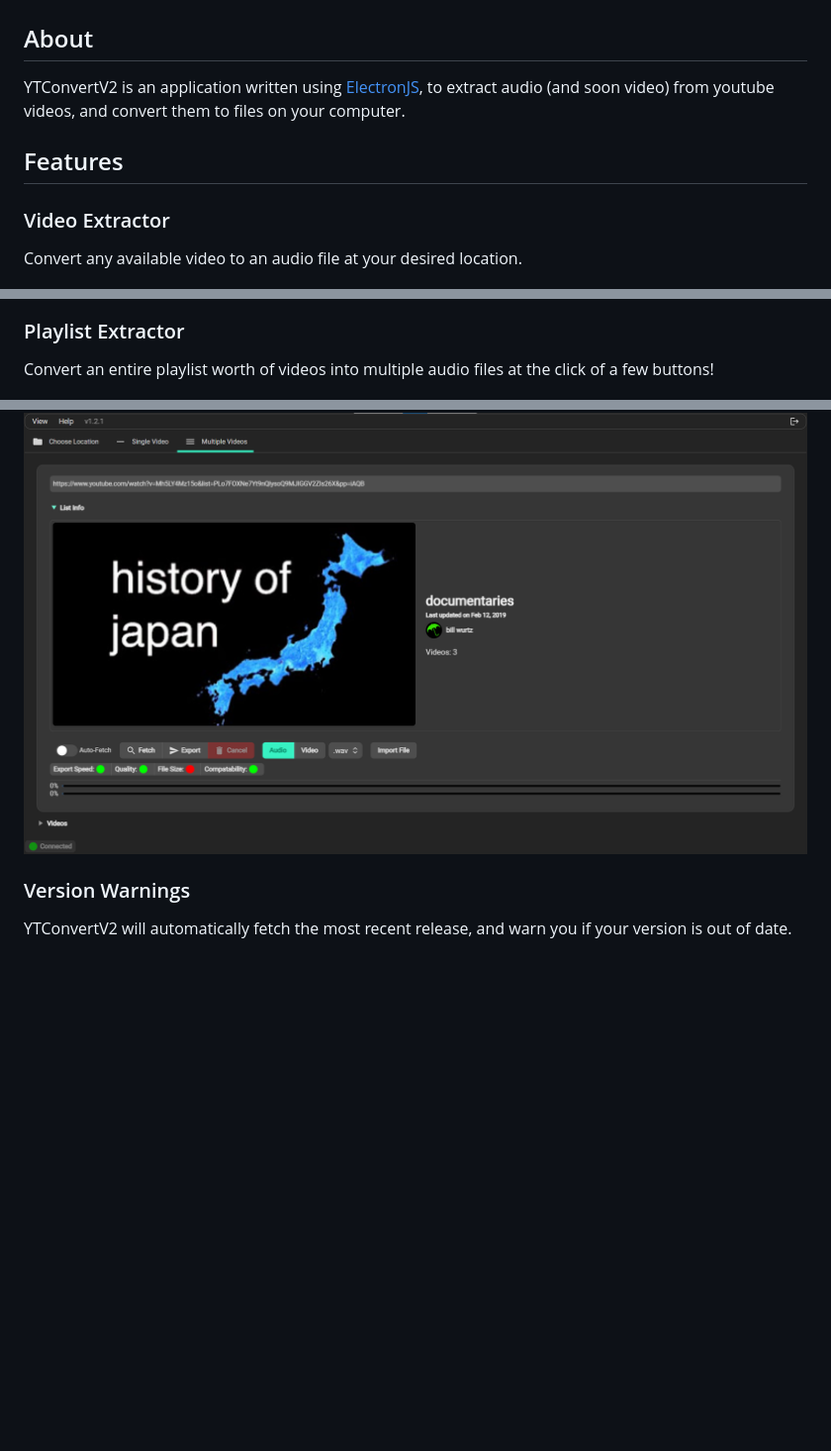
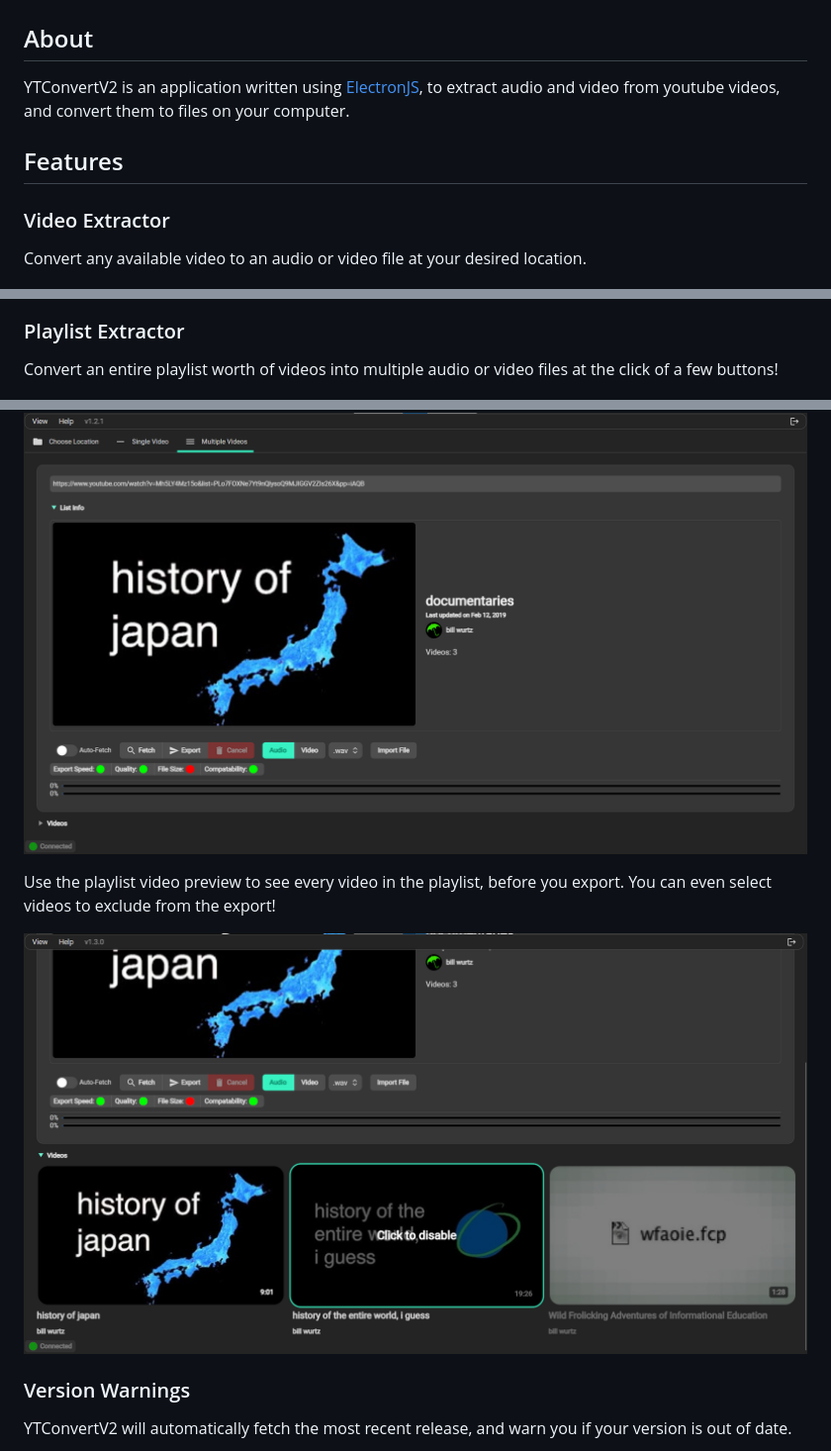
Before and after one commit to GlitchlessCode/ytconvertv2, a Markdown page: README.MD, 3 parts joined by grey strips. Shown: that part at 99% size. Drawn GitHub-style; pictures changed too: readmeimgs/ytconvertv2_playlistpreview.png (added); blank space fills up the shorter version.

```diff
--- a/README.MD
+++ b/README.MD
@@ -2,21 +2,25 @@
 
 ## About
 
-YTConvertV2 is an application written using [ElectronJS](https://www.electronjs.org), to extract audio (and soon video) from youtube videos, and convert them to files on your computer.
+YTConvertV2 is an application written using [ElectronJS](https://www.electronjs.org), to extract audio and video from youtube videos, and convert them to files on your computer.
 
 ## Features
 
 ### Video Extractor
 
-Convert any available video to an audio file at your desired location.
+Convert any available video to an audio or video file at your desired location.
 
 ![Video Extractor Demo](readmeimgs/ytconvertv2_videofetcherv2.png)
 
 ### Playlist Extractor
 
-Convert an entire playlist worth of videos into multiple audio files at the click of a few buttons!
+Convert an entire playlist worth of videos into multiple audio or video files at the click of a few buttons!
 
 ![Playlist Extractor Demo](readmeimgs/ytconvertv2_playlistfetcherv2.png)
+
+Use the playlist video preview to see every video in the playlist, before you export. You can even select videos to exclude from the export!
+
+![Playlist Preview Demo](readmeimgs/ytconvertv2_playlistpreview.png)
 
 ### Version Warnings
 
```
Also changed, not shown: other parts of README.MD (+0 -1 lines), 9 other files.
